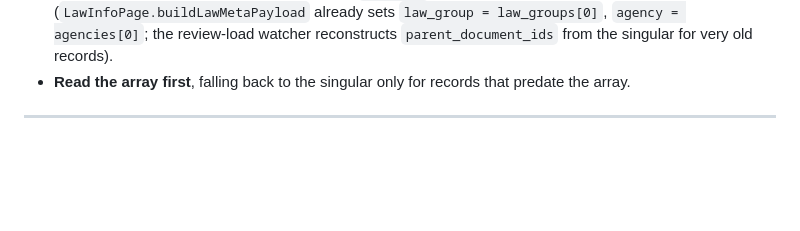
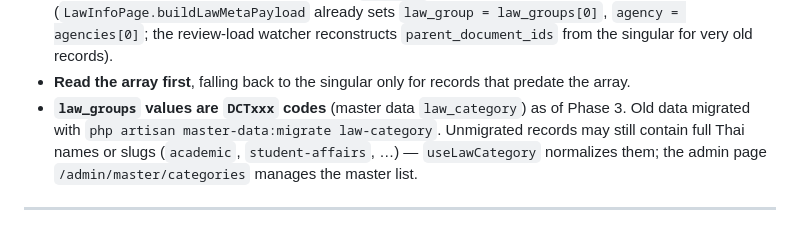
Before and after one commit to Malao-Ang/law, a Markdown page: docs/law-metadata-reference.md, the part around the change. Rendered like a GitHub page; blank space fills up the shorter version.

```diff
--- a/docs/law-metadata-reference.md
+++ b/docs/law-metadata-reference.md
@@ -51,6 +51,10 @@ must never be treated as authoritative.
   `agency = agencies[0]`; the review-load watcher reconstructs `parent_document_ids` from the
   singular for very old records).
 - **Read the array first**, falling back to the singular only for records that predate the array.
+- **`law_groups` values are `DCTxxx` codes** (master data `law_category`) as of Phase 3.
+  Old data migrated with `php artisan master-data:migrate law-category`. Unmigrated records may
+  still contain full Thai names or slugs (`academic`, `student-affairs`, …) — `useLawCategory`
+  normalizes them; the admin page `/admin/master/categories` manages the master list.
 
 ---
 
```
Also changed, not shown: docs/law-types-and-statuses.md (+27 -18 lines).
